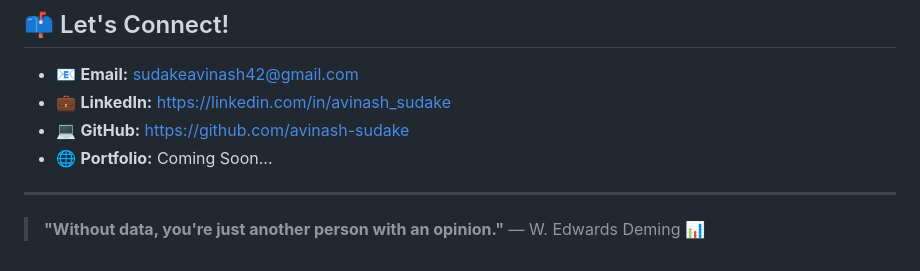
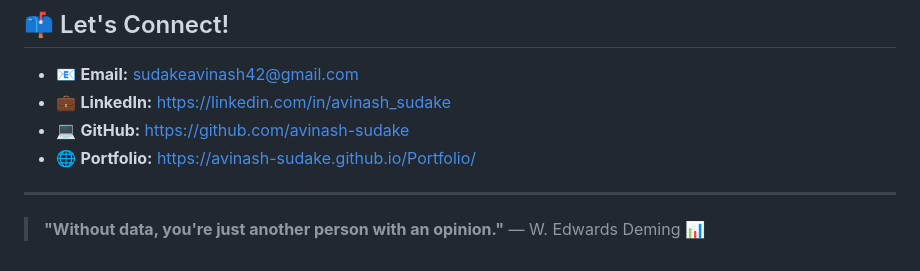
Before and after one commit to Avinash-Sudake/Avinash-Sudake, a Markdown page: README.md, the part around the change. GitHub-like rendering.

```diff
--- a/README.md
+++ b/README.md
@@ -103,7 +103,7 @@ Seeking an opportunity as a **Data Analyst** where I can apply my analytical thi
 - 📧 **Email:** sudakeavinash42@gmail.com
 - 💼 **LinkedIn:** https://linkedin.com/in/avinash_sudake
 - 💻 **GitHub:** https://github.com/avinash-sudake
-- 🌐 **Portfolio:** Coming Soon...
+- 🌐 **Portfolio:** https://avinash-sudake.github.io/Portfolio/
 
 ---
 
```
